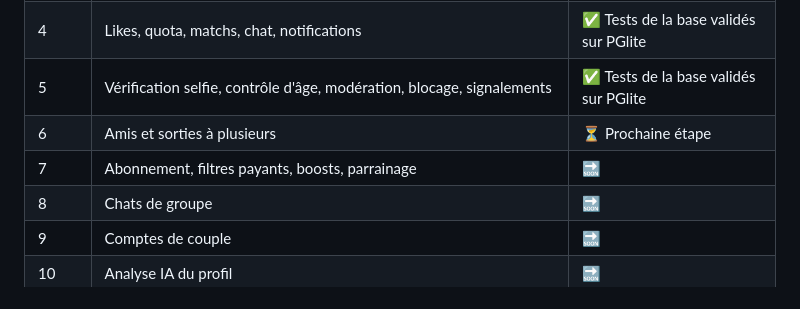
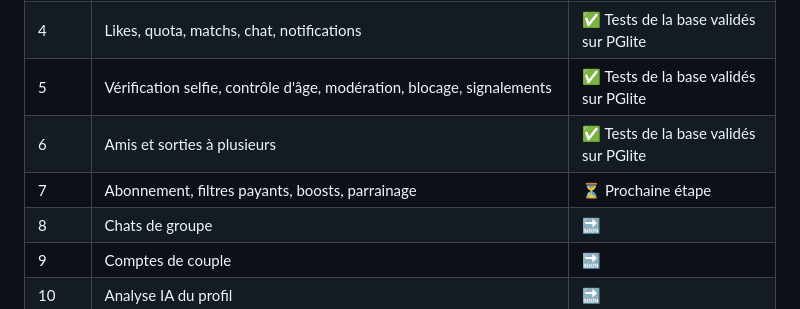
Before and after one commit to haguetm/attractr, a Markdown page: README.md, the part around the change. GitHub-like rendering.

```diff
--- a/README.md
+++ b/README.md
@@ -138,8 +138,8 @@ Le projet se construit en 11 phases. La V1 est testée en France.
 | 3 | Feed avec compatibilité, mode « tester en tant que » | ✅ Tests de la base validés sur PGlite |
 | 4 | Likes, quota, matchs, chat, notifications | ✅ Tests de la base validés sur PGlite |
 | 5 | Vérification selfie, contrôle d'âge, modération, blocage, signalements | ✅ Tests de la base validés sur PGlite |
-| 6 | Amis et sorties à plusieurs | ⏳ Prochaine étape |
-| 7 | Abonnement, filtres payants, boosts, parrainage | 🔜 |
+| 6 | Amis et sorties à plusieurs | ✅ Tests de la base validés sur PGlite |
+| 7 | Abonnement, filtres payants, boosts, parrainage | ⏳ Prochaine étape |
 | 8 | Chats de groupe | 🔜 |
 | 9 | Comptes de couple | 🔜 |
 | 10 | Analyse IA du profil | 🔜 |
```
Also changed, not shown: docs/DATA_RETENTION.md (+2 -0 lines), docs/DECISIONS.md (+11 -0 lines).
